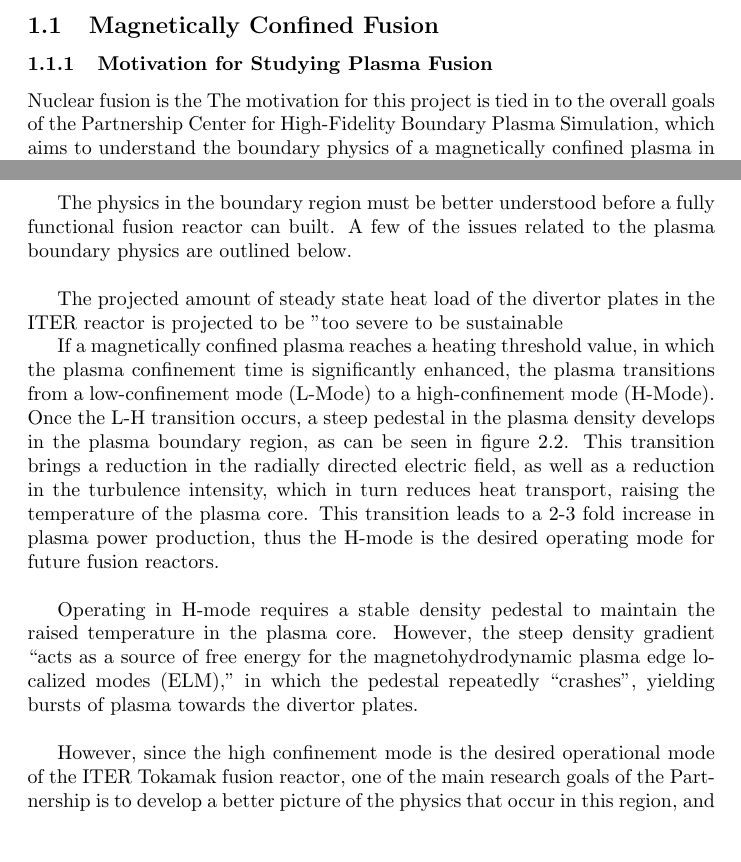
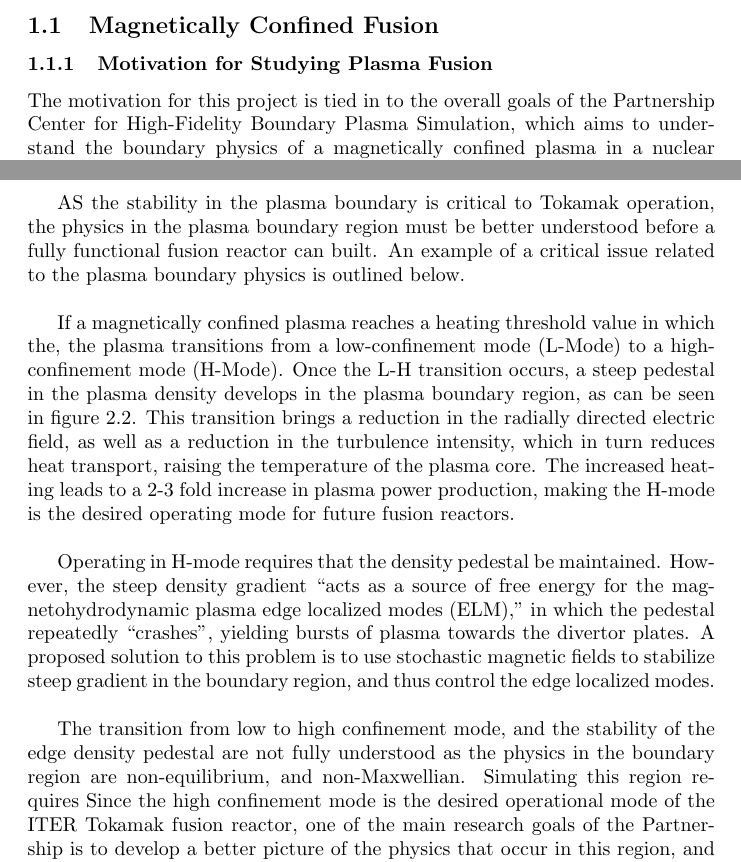
Before and after one commit to EDShapiro/Integrated_Science_Thesis_Proposal, a LaTeX thesis (Evan Shapiro Thesis Proposal.tex): two parts of pages 1 and 2 of 3, joined at a grey line, cut so that both start at the same text, the shorter picture padded with empty space. Compiled offline with pdfLaTeX.

Commit message:
Update Evan Shapiro Thesis Proposal.tex

```diff
--- a/Evan Shapiro Thesis Proposal.tex
+++ b/Evan Shapiro Thesis Proposal.tex
@@ -15,22 +15,18 @@
 \subsection{Magnetically Confined Fusion}
 \subsubsection{Motivation for Studying Plasma Fusion}
 
-Nuclear fusion is the
 The motivation for this project is tied in to the overall goals of the Partnership Center for High-Fidelity Boundary Plasma Simulation, which aims to understand the boundary physics of a magnetically confined plasma in a nuclear fusion reactor using high-fidelity simulations. The boundary region in a fusion reactor is defined as “extending 10\% of the outer-minor radius in from the magnetic separatix, through the open field line scrape off layer, out to the material walls.” The separatix is the point where the magnetic field lines cross, which in the case of the Tokamak is at the bottom of of the toroid, while the scrape off layer (SOL) is defined as the plasma region that is characterized by open field lines, and is outside of the separatrix. The SOL absorbs most of the plasma exhaust and transports it along field lines to the divertor plates. The divertor plates are responsible for abosorbing heat and ashe produced by the plasma, minimizing contamination of the plasma, and protecting thermal and neutronic loads.\\
 
 CHECK CITATION – INSERT MAIN MAGNETIC FIELD LINE FIGURE HERE\\
 
-The physics in the boundary region must be better understood before a fully functional fusion reactor can built. A few of the issues related to the plasma boundary physics are outlined below.\\
+AS the stability in the plasma boundary is critical to Tokamak operation, the physics in the plasma boundary region must be better understood before a fully functional fusion reactor can built. An example of a critical issue related to the plasma boundary physics is outlined below.\\
 
-The projected amount of steady state heat load of the divertor plates in the ITER reactor is projected to be "too severe to be sustainable
+If a magnetically confined plasma reaches a heating threshold value in which the, the plasma transitions from a low-confinement mode (L-Mode) to a high-confinement mode (H-Mode). Once the L-H transition occurs, a steep pedestal in the plasma density develops in the plasma boundary region, as can be seen in figure 2.2. This transition brings a reduction in the radially directed electric field, as well as a reduction in the turbulence intensity, which in turn reduces heat transport, raising the temperature of the plasma core. The increased heating leads to a 2-3 fold increase in plasma power production, making the H-mode is the desired operating mode for future fusion reactors.\\
 
-If a magnetically confined plasma reaches a heating threshold value, in which the plasma confinement time is significantly enhanced, the plasma transitions from a low-confinement mode (L-Mode) to a high-confinement mode (H-Mode). Once the L-H transition occurs, a steep pedestal in the plasma density develops in the plasma boundary region, as can be seen in figure 2.2. This transition brings a reduction in the radially directed electric field, as well as a reduction in the turbulence intensity, which in turn reduces heat transport, raising the temperature of the plasma core. This transition leads to a 2-3 fold increase in plasma power production, thus the H-mode is the desired operating mode for future fusion reactors.\\
+Operating in H-mode requires that the density pedestal be maintained. However, the steep density gradient “acts as a source of free energy for the magnetohydrodynamic plasma edge localized modes (ELM),” in which the pedestal repeatedly “crashes”, yielding bursts of plasma towards the divertor plates. A proposed solution to this problem is to use stochastic magnetic fields to stabilize steep gradient in the boundary region, and thus control the edge localized modes.\\
 
-
-
-Operating in H-mode requires a stable density pedestal to maintain the raised temperature in the plasma core. However, the steep density gradient “acts as a source of free energy for the magnetohydrodynamic plasma edge localized modes (ELM),” in which the pedestal repeatedly “crashes”, yielding bursts of plasma towards the divertor plates. \\
-
-However, since the high confinement mode is the desired operational mode of the ITER Tokamak fusion reactor, one of the main research goals of the Partnership is to develop a better picture of the physics that occur in this region, and the conditions required to maintain stability of the plasma in H-Mode operation.\\
+The transition from low to high confinement mode, and the stability of the edge density pedestal are not fully understood as the physics in the boundary region are non-equilibrium, and non-Maxwellian. Simulating this region requires
+Since the high confinement mode is the desired operational mode of the ITER Tokamak fusion reactor, one of the main research goals of the Partnership is to develop a better picture of the physics that occur in this region, and the conditions required to maintain stability of the plasma in H-Mode operation.\\
 
  \cite{PPPL_P:2}
 The boundary physics of a magnetically confined plasma within a reactor are tied to variety of parameters. The parameter of interest for this study is the ion diffusivity
```
